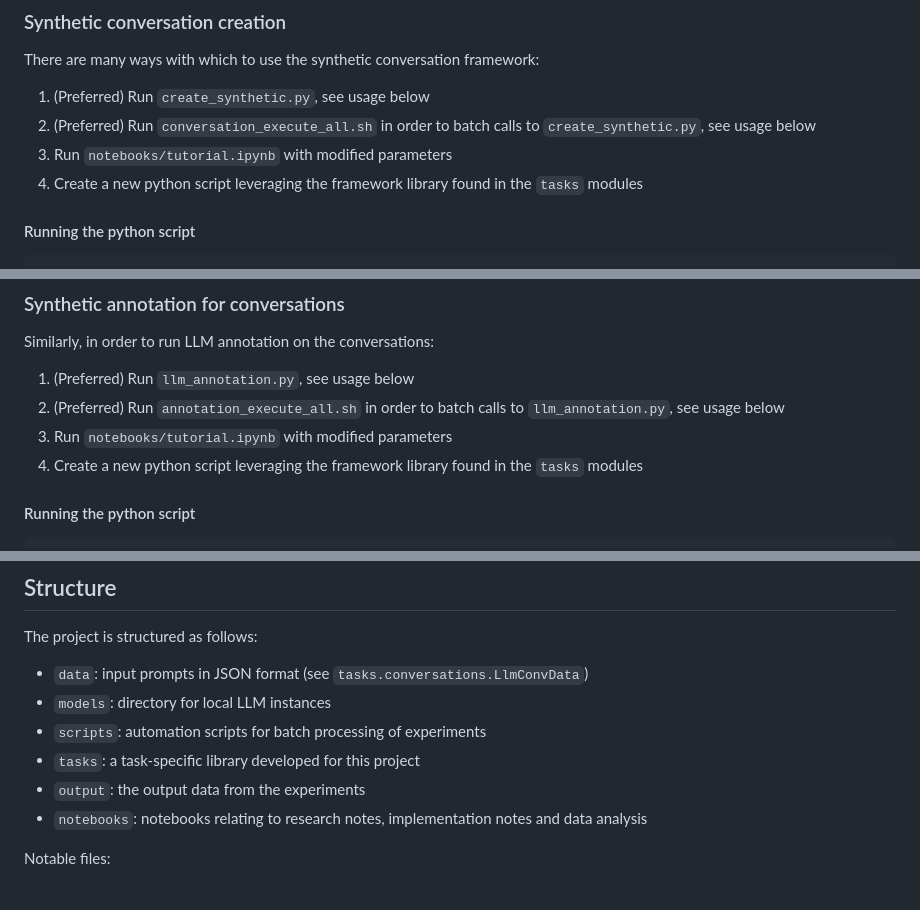
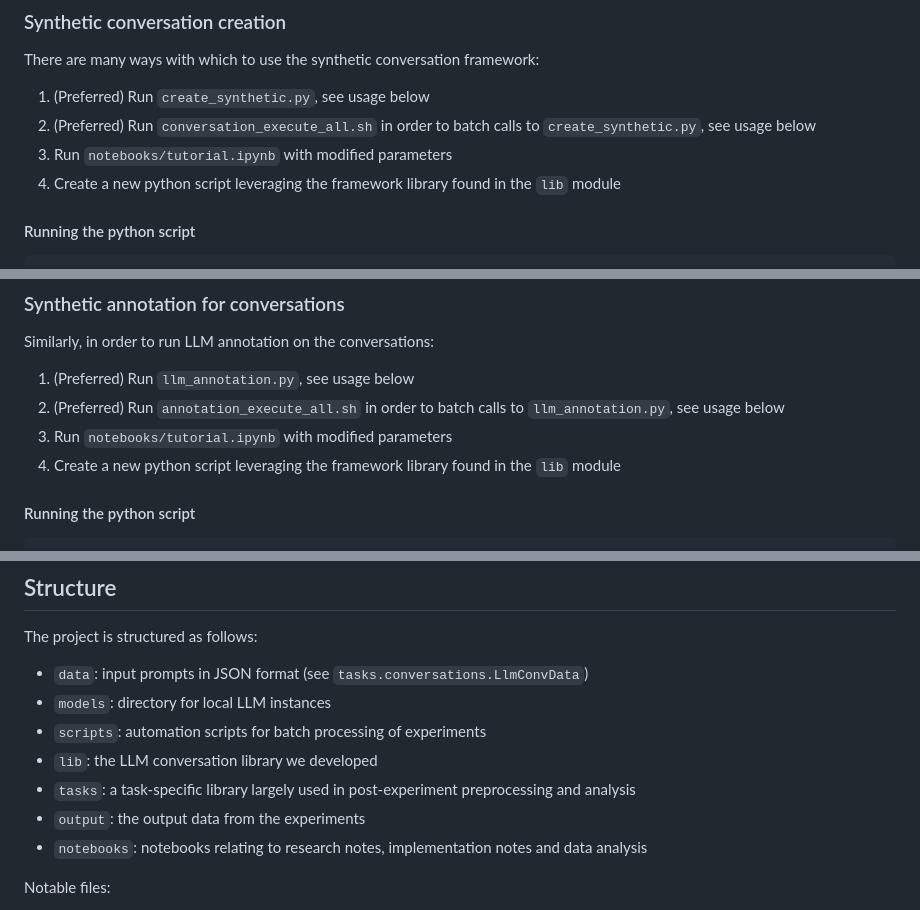
Before and after one commit to dimits-ts/llm_moderation_research, a Markdown page: src/README.md, 3 parts joined by grey strips. GitHub-like rendering.

Commit message:
modify lib module in README

````diff
--- a/src/README.md
+++ b/src/README.md
@@ -26,7 +26,7 @@ There are many ways with which to use the synthetic conversation framework:
 1. (Preferred) Run `create_synthetic.py`, see usage below
 1. (Preferred) Run `conversation_execute_all.sh` in order to batch calls to `create_synthetic.py`, see usage below
 1. Run `notebooks/tutorial.ipynb` with modified parameters
-1. Create a new python script leveraging the framework library found in the `tasks` modules
+1. Create a new python script leveraging the framework library found in the `lib` module
 
 #### Running the python script
 ```
@@ -47,7 +47,7 @@ Similarly, in order to run LLM annotation on the conversations:
 1. (Preferred) Run `llm_annotation.py`, see usage below
 1. (Preferred) Run `annotation_execute_all.sh` in order to batch calls to `llm_annotation.py`, see usage below
 1. Run `notebooks/tutorial.ipynb` with modified parameters
-1. Create a new python script leveraging the framework library found in the `tasks` modules
+1. Create a new python script leveraging the framework library found in the `lib` module
 
 #### Running the python script
 ```
@@ -67,7 +67,8 @@ The project is structured as follows:
 - `data`: input prompts in JSON format (see `tasks.conversations.LlmConvData`)
 - `models`: directory for local LLM instances
 - `scripts`: automation scripts for batch processing of experiments
-- `tasks`: a task-specific library developed for this project
+- `lib`: the LLM conversation library we developed
+- `tasks`: a task-specific library largely used in post-experiment preprocessing and analysis
 - `output`: the output data from the experiments
 - `notebooks`: notebooks relating to research notes, implementation notes and data analysis
 
````
